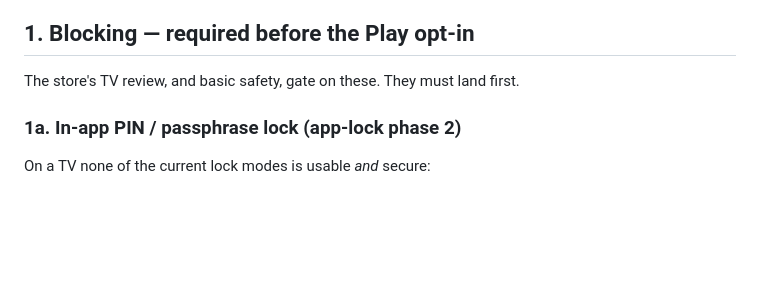
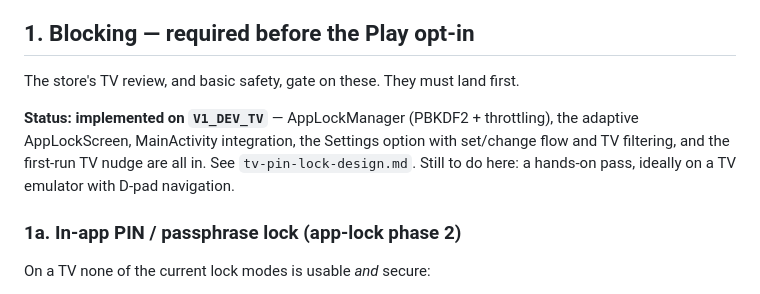
Before and after one commit to payne1982/sshborg, a Markdown page: docs/tv-support-plan.md, the part around the change. Drawn GitHub-style; blank space fills up the shorter version.

Commit message:
TV plan: mark the in-app lock (section 1) as implemented
Co-Authored-By: Claude Opus 4.8 <noreply@anthropic.com>

```diff
--- a/docs/tv-support-plan.md
+++ b/docs/tv-support-plan.md
@@ -19,6 +19,12 @@ Work happens on the `V1_DEV_TV` branch and is merged back in small steps.
 ## 1. Blocking — required before the Play opt-in
 
 The store's TV review, and basic safety, gate on these. They must land first.
+
+**Status: implemented on `V1_DEV_TV`** — AppLockManager (PBKDF2 + throttling),
+the adaptive AppLockScreen, MainActivity integration, the Settings option with
+set/change flow and TV filtering, and the first-run TV nudge are all in. See
+`tv-pin-lock-design.md`. Still to do here: a hands-on pass, ideally on a TV
+emulator with D-pad navigation.
 
 ### 1a. In-app PIN / passphrase lock (app-lock phase 2)
 
```
